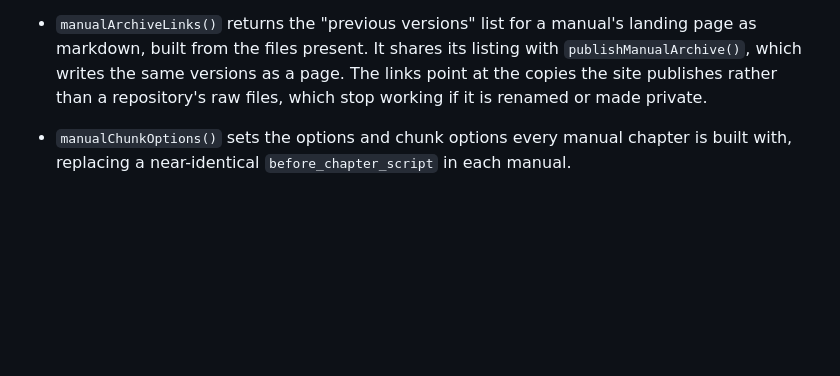
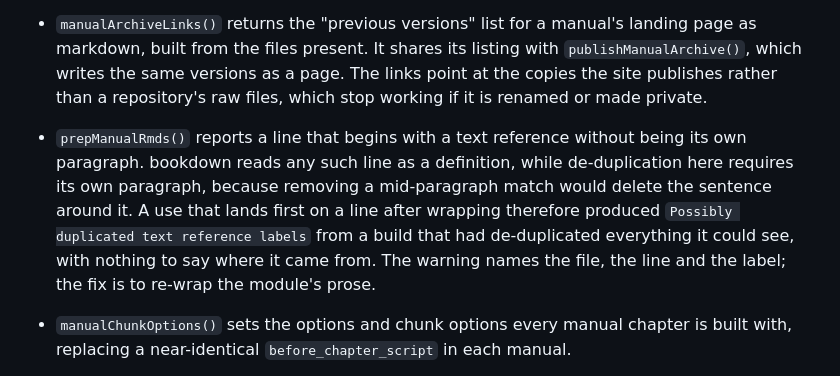
Before and after one commit to PredictiveEcology/SpaDES.docs, a Markdown page: NEWS.md, the part around the change. GitHub-like rendering; blank space fills up the shorter version.

Commit message:
docs(NEWS): note the text-reference warning
Co-Authored-By: Claude Opus 5 <noreply@anthropic.com>

```diff
--- a/NEWS.md
+++ b/NEWS.md
@@ -11,6 +11,15 @@ survive knitting.
   with `publishManualArchive()`, which writes the same versions as a page. The
   links point at the copies the site publishes rather than a repository's raw
   files, which stop working if it is renamed or made private.
+
+* `prepManualRmds()` reports a line that begins with a text reference without
+  being its own paragraph. bookdown reads any such line as a definition, while
+  de-duplication here requires its own paragraph, because removing a
+  mid-paragraph match would delete the sentence around it. A use that lands first
+  on a line after wrapping therefore produced `Possibly duplicated text
+  reference labels` from a build that had de-duplicated everything it could see,
+  with nothing to say where it came from. The warning names the file, the line
+  and the label; the fix is to re-wrap the module's prose.
 
 * `manualChunkOptions()` sets the options and chunk options every manual chapter
   is built with, replacing a near-identical `before_chapter_script` in each
```
